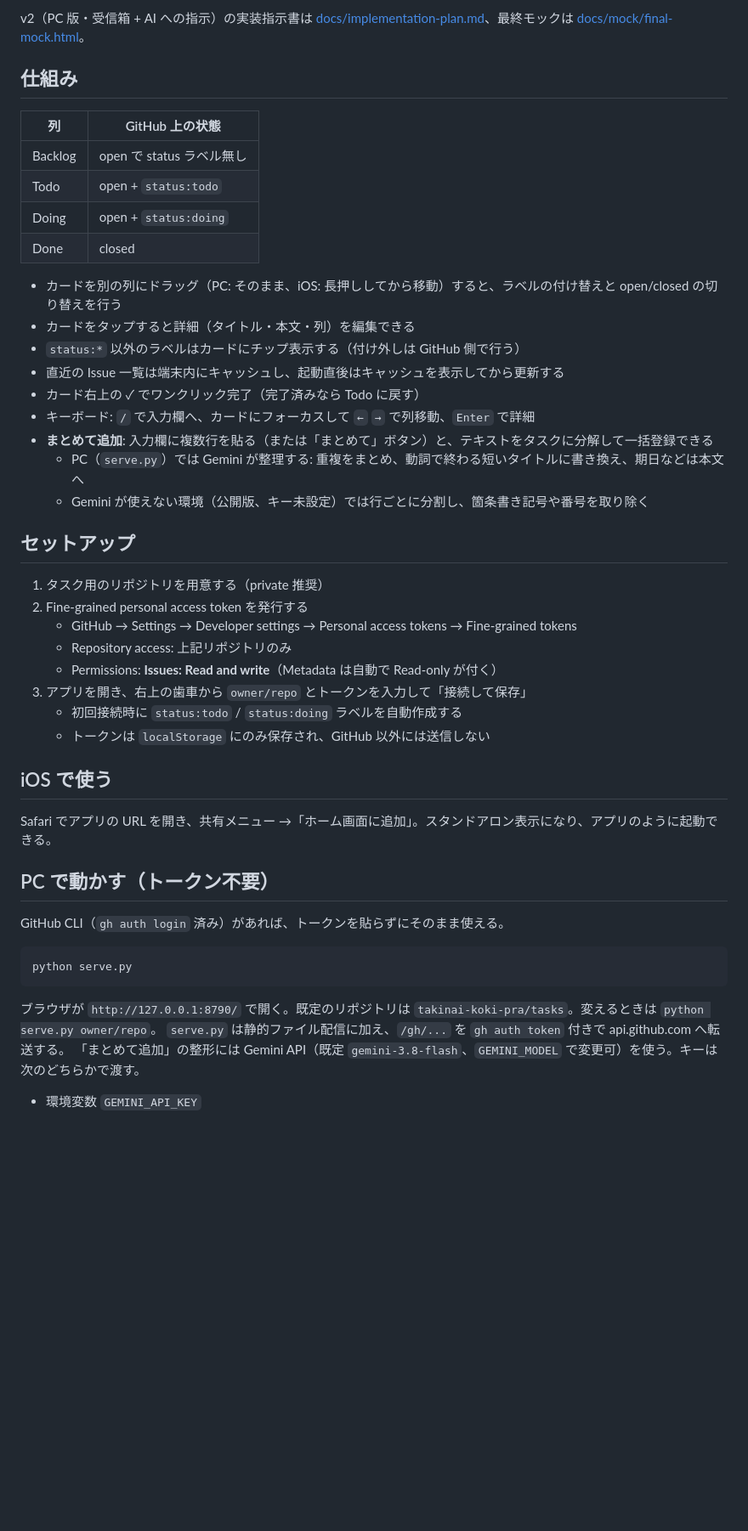
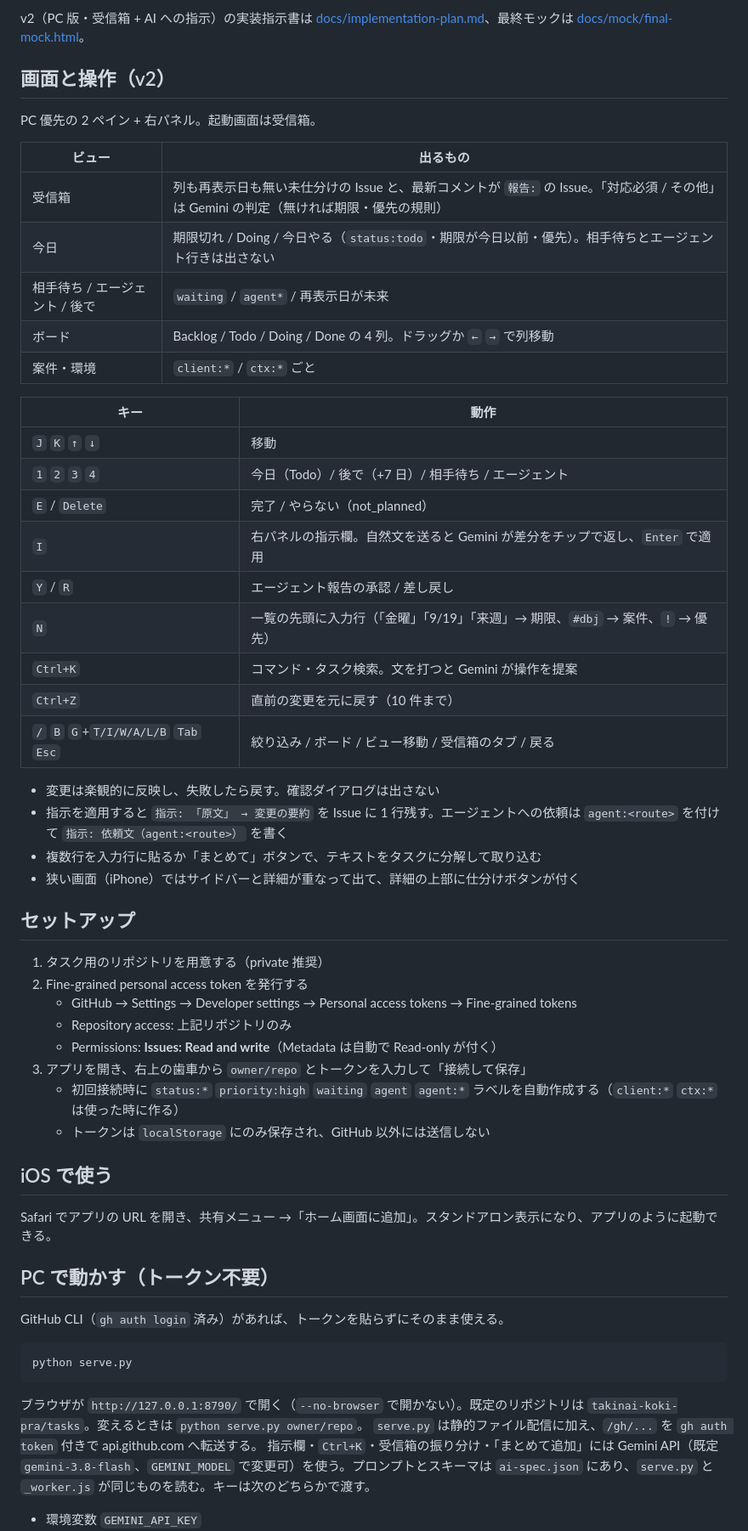
Before and after one commit to takinai-koki-pra/gh-task-board, a Markdown page: README.md, the part around one of its changes. Shown at 85% size. Drawn GitHub-style; blank space fills up the shorter version.

Commit message:
docs: README for v2 screens, keys, AI spec and tests
Co-Authored-By: Claude Opus 5 <noreply@anthropic.com>

````diff
--- a/README.md
+++ b/README.md
@@ -10,24 +10,34 @@ GitHub Issues をカンバンで操作する個人用タスクボード。Web
 
 v2（PC 版・受信箱 + AI への指示）の実装指示書は [docs/implementation-plan.md](docs/implementation-plan.md)、最終モックは [docs/mock/final-mock.html](docs/mock/final-mock.html)。
 
-## 仕組み
+## 画面と操作（v2）
 
-| 列 | GitHub 上の状態 |
+PC 優先の 2 ペイン + 右パネル。起動画面は受信箱。
+
+| ビュー | 出るもの |
 |---|---|
-| Backlog | open で status ラベル無し |
-| Todo | open + `status:todo` |
-| Doing | open + `status:doing` |
-| Done | closed |
+| 受信箱 | 列も再表示日も無い未仕分けの Issue と、最新コメントが `報告:` の Issue。「対応必須 / その他」は Gemini の判定（無ければ期限・優先の規則） |
+| 今日 | 期限切れ / Doing / 今日やる（`status:todo`・期限が今日以前・優先）。相手待ちとエージェント行きは出さない |
+| 相手待ち / エージェント / 後で | `waiting` / `agent*` / 再表示日が未来 |
+| ボード | Backlog / Todo / Doing / Done の 4 列。ドラッグか `←` `→` で列移動 |
+| 案件・環境 | `client:*` / `ctx:*` ごと |
 
-- カードを別の列にドラッグ（PC: そのまま、iOS: 長押ししてから移動）すると、ラベルの付け替えと open/closed の切り替えを行う
-- カードをタップすると詳細（タイトル・本文・列）を編集できる
-- `status:*` 以外のラベルはカードにチップ表示する（付け外しは GitHub 側で行う）
-- 直近の Issue 一覧は端末内にキャッシュし、起動直後はキャッシュを表示してから更新する
-- カード右上の ✓ でワンクリック完了（完了済みなら Todo に戻す）
-- キーボード: `/` で入力欄へ、カードにフォーカスして `←` `→` で列移動、`Enter` で詳細
-- **まとめて追加**: 入力欄に複数行を貼る（または「まとめて」ボタン）と、テキストをタスクに分解して一括登録できる
-  - PC（`serve.py`）では Gemini が整理する: 重複をまとめ、動詞で終わる短いタイトルに書き換え、期日などは本文へ
-  - Gemini が使えない環境（公開版、キー未設定）では行ごとに分割し、箇条書き記号や番号を取り除く
+| キー | 動作 |
+|---|---|
+| `J` `K` `↑` `↓` | 移動 |
+| `1` `2` `3` `4` | 今日（Todo）/ 後で（+7 日）/ 相手待ち / エージェント |
+| `E` / `Delete` | 完了 / やらない（not_planned） |
+| `I` | 右パネルの指示欄。自然文を送ると Gemini が差分をチップで返し、`Enter` で適用 |
+| `Y` / `R` | エージェント報告の承認 / 差し戻し |
+| `N` | 一覧の先頭に入力行（「金曜」「9/19」「来週」→ 期限、`#dbj` → 案件、`!` → 優先） |
+| `Ctrl+K` | コマンド・タスク検索。文を打つと Gemini が操作を提案 |
+| `Ctrl+Z` | 直前の変更を元に戻す（10 件まで） |
+| `/` `B` `G`+`T/I/W/A/L/B` `Tab` `Esc` | 絞り込み / ボード / ビュー移動 / 受信箱のタブ / 戻る |
+
+- 変更は楽観的に反映し、失敗したら戻す。確認ダイアログは出さない
+- 指示を適用すると `指示: 「原文」 → 変更の要約` を Issue に 1 行残す。エージェントへの依頼は `agent:<route>` を付けて `指示: 依頼文（agent:<route>）` を書く
+- 複数行を入力行に貼るか「まとめて」ボタンで、テキストをタスクに分解して取り込む
+- 狭い画面（iPhone）ではサイドバーと詳細が重なって出て、詳細の上部に仕分けボタンが付く
 
 ## セットアップ
 
@@ -37,7 +47,7 @@ v2（PC 版・受信箱 + AI への指示）の実装指示書は [docs/implemen
    - Repository access: 上記リポジトリのみ
    - Permissions: **Issues: Read and write**（Metadata は自動で Read-only が付く）
 3. アプリを開き、右上の歯車から `owner/repo` とトークンを入力して「接続して保存」
-   - 初回接続時に `status:todo` / `status:doing` ラベルを自動作成する
+   - 初回接続時に `status:*` `priority:high` `waiting` `agent` `agent:*` ラベルを自動作成する（`client:*` `ctx:*` は使った時に作る）
    - トークンは `localStorage` にのみ保存され、GitHub 以外には送信しない
 
 ## iOS で使う
@@ -52,9 +62,9 @@ GitHub CLI（`gh auth login` 済み）があれば、トークンを貼らずに
 python serve.py
 ```
 
-ブラウザが `http://127.0.0.1:8790/` で開く。既定のリポジトリは `takinai-koki-pra/tasks`。変えるときは `python serve.py owner/repo`。
+ブラウザが `http://127.0.0.1:8790/` で開く（`--no-browser` で開かない）。既定のリポジトリは `takinai-koki-pra/tasks`。変えるときは `python serve.py owner/repo`。
 `serve.py` は静的ファイル配信に加え、`/gh/...` を `gh auth token` 付きで api.github.com へ転送する。
-「まとめて追加」の整形には Gemini API（既定 `gemini-3.8-flash`、`GEMINI_MODEL` で変更可）を使う。キーは次のどちらかで渡す。
+指示欄・`Ctrl+K`・受信箱の振り分け・「まとめて追加」には Gemini API（既定 `gemini-3.8-flash`、`GEMINI_MODEL` で変更可）を使う。プロンプトとスキーマは `ai-spec.json` にあり、`serve.py` と `_worker.js` が同じものを読む。キーは次のどちらかで渡す。
 
 - 環境変数 `GEMINI_API_KEY`
 - 1Password に入れている場合: `GEMINI_API_KEY_OP=op://<vault>/<item>/<field>` を設定しておくと起動時に `op read` で解決する。
````
Also changed, not shown: other parts of README.md (+23 -12 lines).
